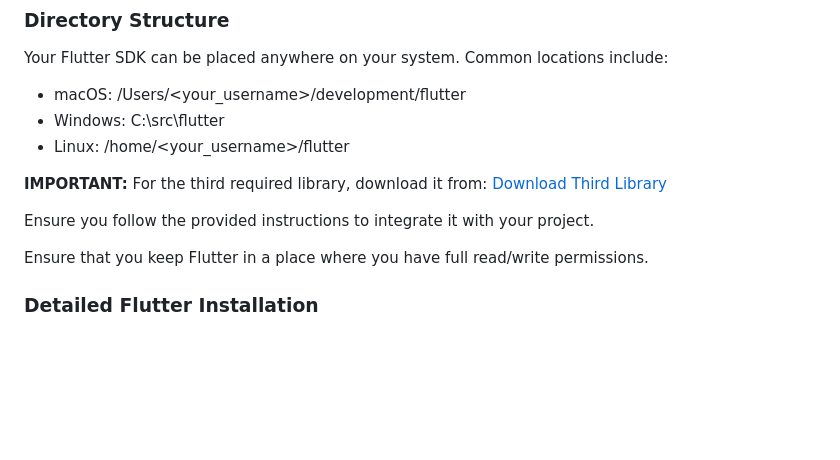
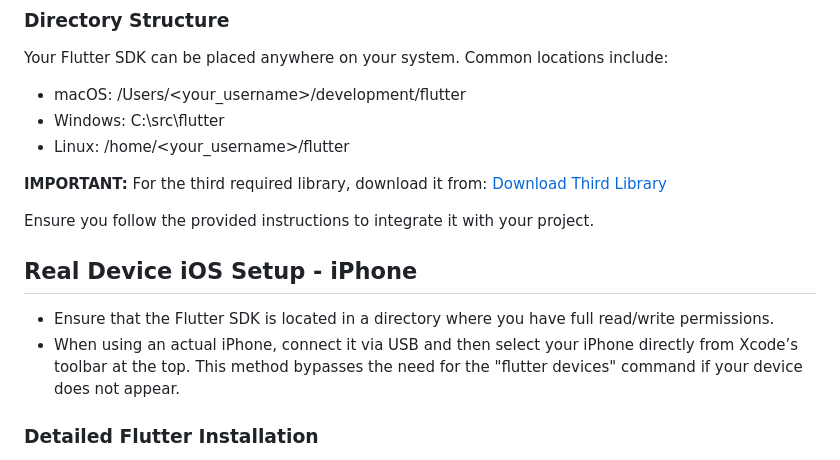
Before and after one commit to AryanKumar02/Group38-MUC, a Markdown page: README.md, the part around the change. Rendered like a GitHub page; blank space fills up the shorter version.

Commit message:
Update README with iOS setup instructions and modify Arduino_TensorFlowLite subproject status

```diff
--- a/README.md
+++ b/README.md
@@ -55,7 +55,10 @@ Your Flutter SDK can be placed anywhere on your system. Common locations include
 
 Ensure you follow the provided instructions to integrate it with your project.
 
-Ensure that you keep Flutter in a place where you have full read/write permissions.
+## Real Device iOS Setup - iPhone
+
+- Ensure that the Flutter SDK is located in a directory where you have full read/write permissions.
+- When using an actual iPhone, connect it via USB and then select your iPhone directly from Xcode’s toolbar at the top. This method bypasses the need for the "flutter devices" command if your device does not appear.
 
 ### Detailed Flutter Installation
 1. After downloading and extracting Flutter to your chosen directory:
```
